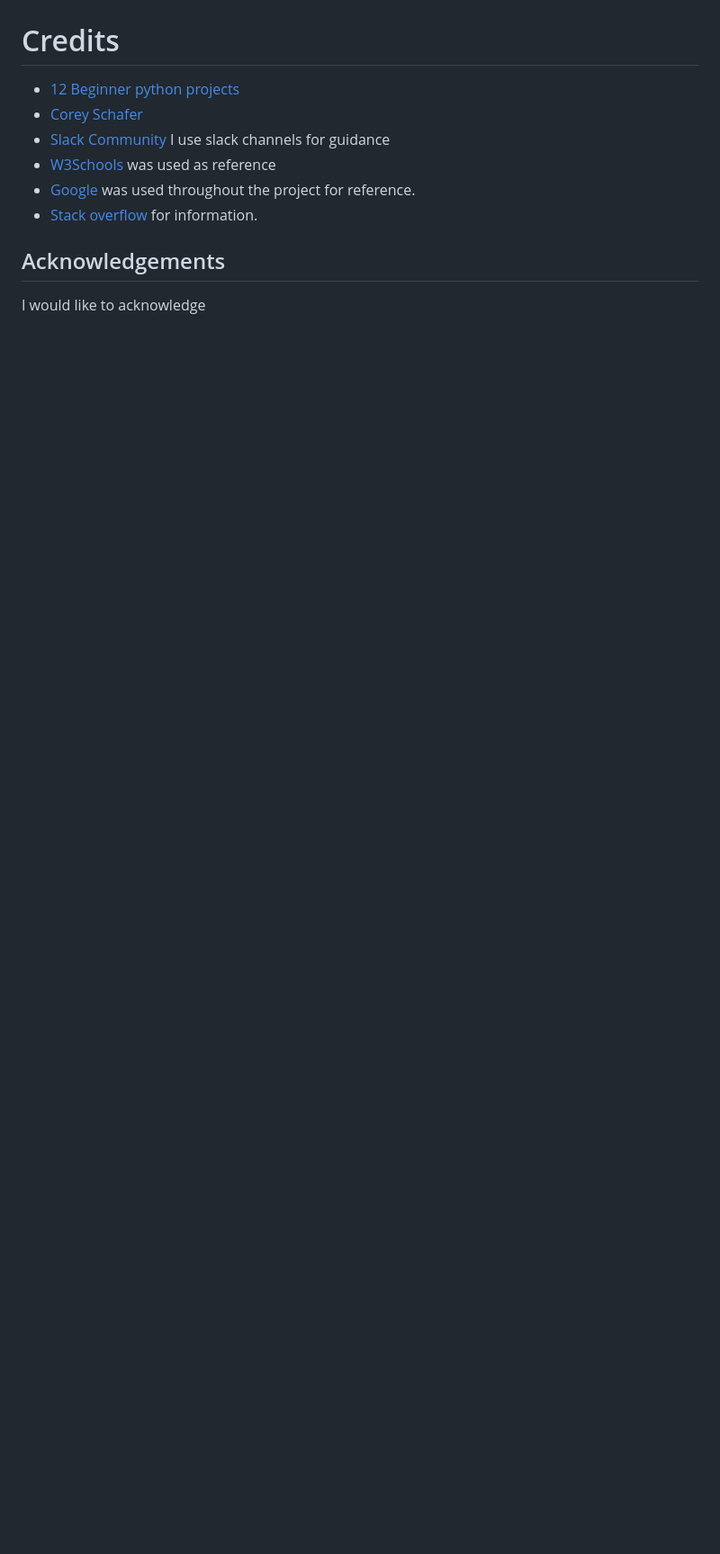
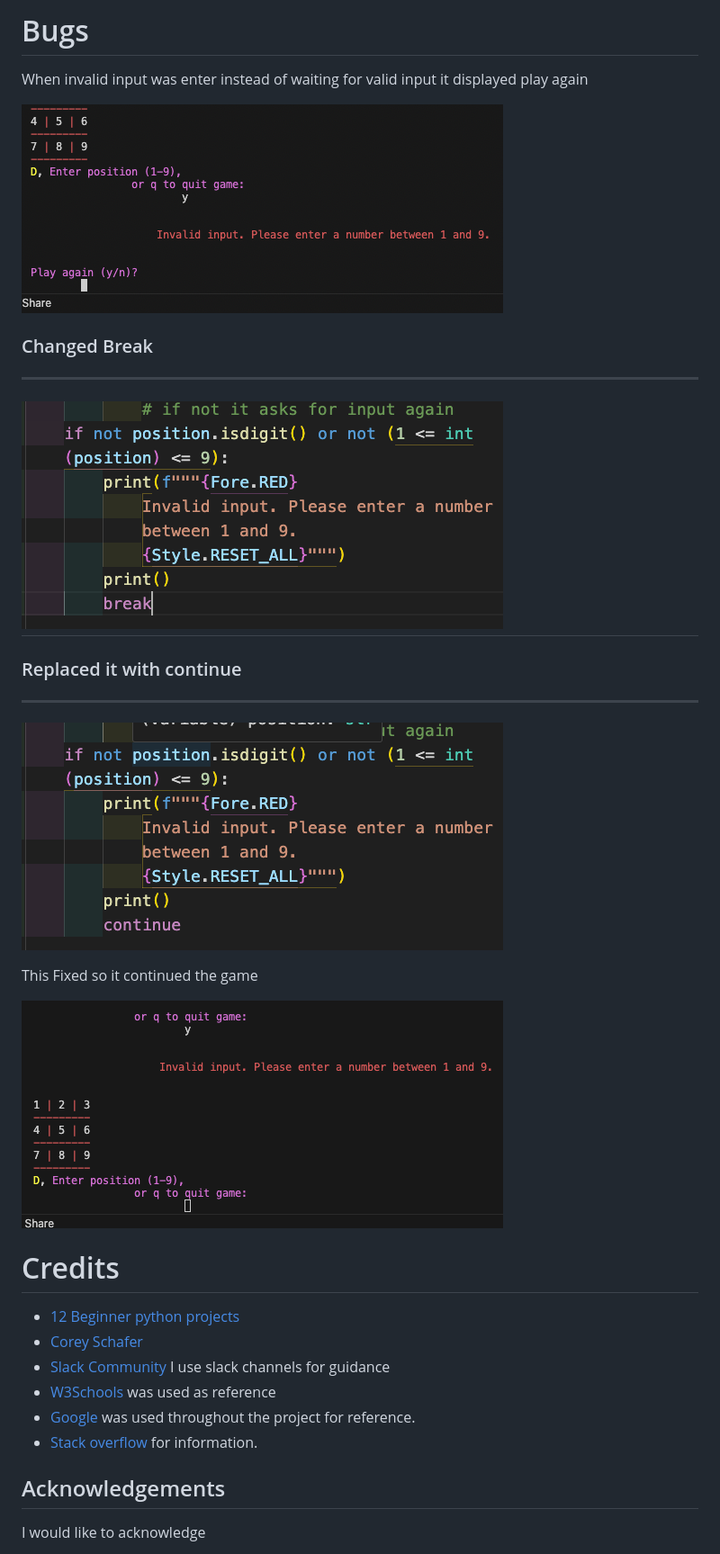
Before and after one commit to EdelCorbett/tic-tac-toe-p3, a Markdown page: README.md, the part around one of its changes. Shown at 90% size. GitHub-like rendering; pictures changed too: documentation/break-code.png (added), documentation/break.png (added), documentation/continue-code.png (added); blank space fills up the shorter version.

Commit message:
Add Bug to README.md

```diff
--- a/README.md
+++ b/README.md
@@ -79,3 +100,22 @@ This Project was deployed through [HEROKU](https://www.heroku.com/) using these
+# Bugs
+
+When invalid input was enter instead of waiting for valid input it displayed  play again
+
+![](documentation/break.png)
+
+### Changed Break
+---
+
+![](documentation/break-code.png)
+---
+### Replaced it with continue
+---
+![](documentation/continue-code.png)
+
+This Fixed so it continued the game
+
+![](documentation/continue.png)
+
 
 # Credits
 * [12 Beginner python projects](https://www.youtube.com/watch?v=8ext9G7xspg&t=2189s)
```
Also changed, not shown: other parts of README.md (+22 -1 lines), 1 other file.
